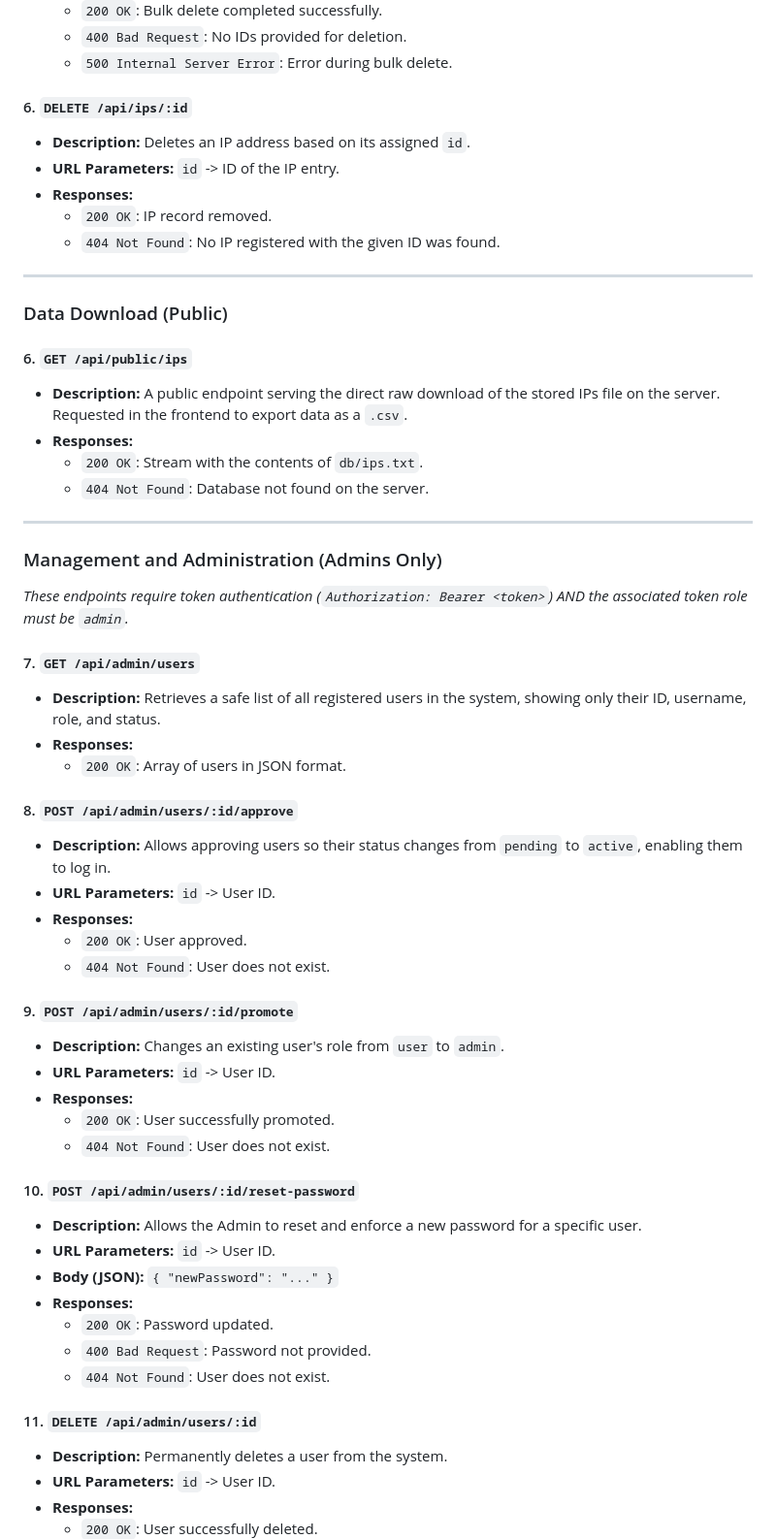
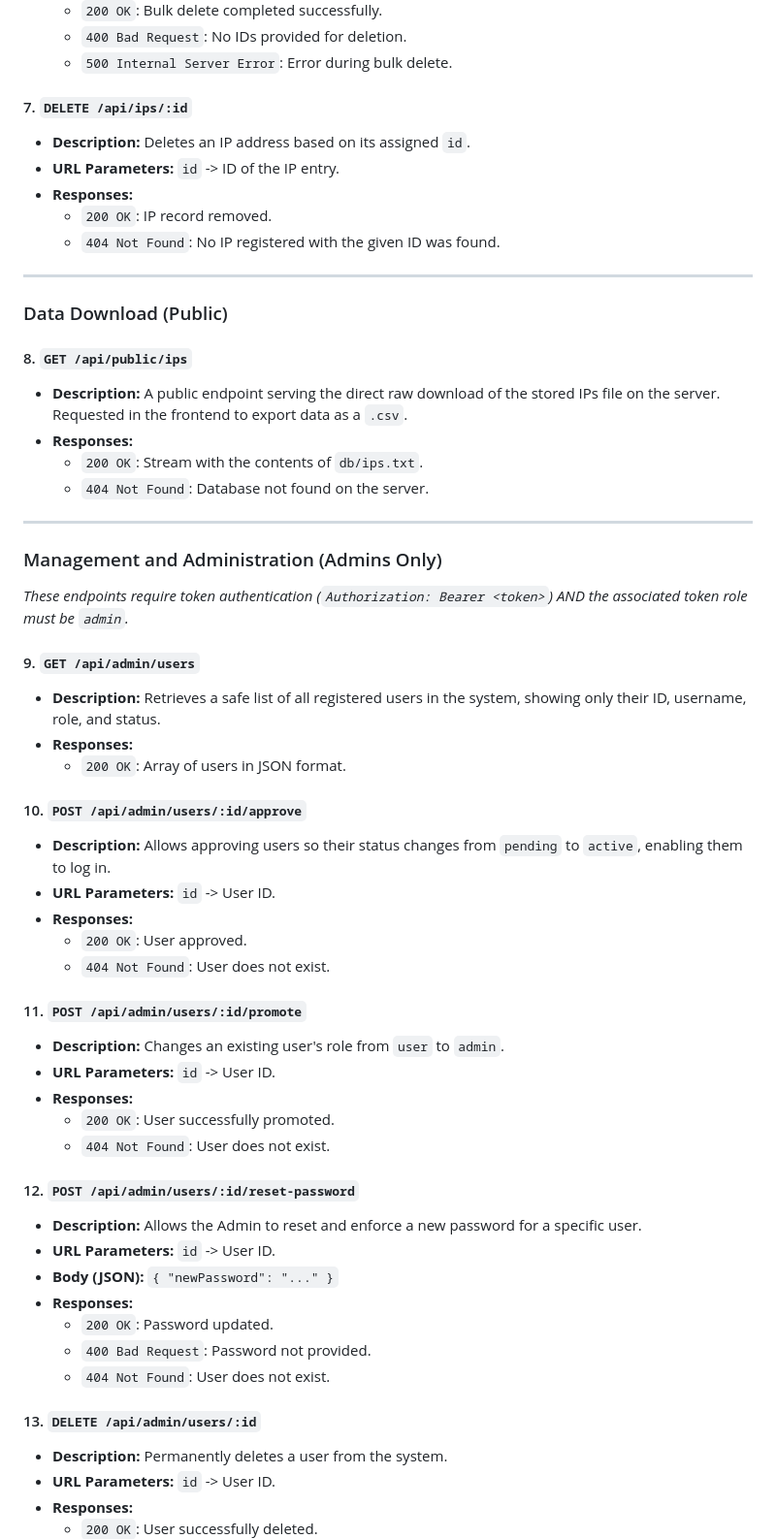
Before and after one commit to DarioGabriel83/ipmanager, a Markdown page: README.md, the part around the change. Shown at 97% size. GitHub-like rendering.

Commit message:
UPDATE: Renumber API endpoint documentation for clarity and consistency

```diff
--- a/README.md
+++ b/README.md
@@ -162,7 +162,7 @@ Below is the technical documentation for each endpoint available in the backend
   - `400 Bad Request`: No IDs provided for deletion.
   - `500 Internal Server Error`: Error during bulk delete.
 
-#### 6. `DELETE /api/ips/:id`
+#### 7. `DELETE /api/ips/:id`
 - **Description:** Deletes an IP address based on its assigned `id`.
 - **URL Parameters:** `id` -> ID of the IP entry.
 - **Responses:**
@@ -173,7 +173,7 @@ Below is the technical documentation for each endpoint available in the backend
 
 ### Data Download (Public)
 
-#### 6. `GET /api/public/ips`
+#### 8. `GET /api/public/ips`
 - **Description:** A public endpoint serving the direct raw download of the stored IPs file on the server. Requested in the frontend to export data as a `.csv`.
 - **Responses:**
   - `200 OK`: Stream with the contents of `db/ips.txt`.
@@ -184,26 +184,26 @@ Below is the technical documentation for each endpoint available in the backend
 ### Management and Administration (Admins Only)
 *These endpoints require token authentication (`Authorization: Bearer <token>`) AND the associated token role must be `admin`.*
 
-#### 7. `GET /api/admin/users`
+#### 9. `GET /api/admin/users`
 - **Description:** Retrieves a safe list of all registered users in the system, showing only their ID, username, role, and status.
 - **Responses:**
   - `200 OK`: Array of users in JSON format.
 
-#### 8. `POST /api/admin/users/:id/approve`
+#### 10. `POST /api/admin/users/:id/approve`
 - **Description:** Allows approving users so their status changes from `pending` to `active`, enabling them to log in.
 - **URL Parameters:** `id` -> User ID.
 - **Responses:**
   - `200 OK`: User approved.
   - `404 Not Found`: User does not exist.
 
-#### 9. `POST /api/admin/users/:id/promote`
+#### 11. `POST /api/admin/users/:id/promote`
 - **Description:** Changes an existing user's role from `user` to `admin`.
 - **URL Parameters:** `id` -> User ID.
 - **Responses:**
   - `200 OK`: User successfully promoted.
   - `404 Not Found`: User does not exist.
 
-#### 10. `POST /api/admin/users/:id/reset-password`
+#### 12. `POST /api/admin/users/:id/reset-password`
 - **Description:** Allows the Admin to reset and enforce a new password for a specific user.
 - **URL Parameters:** `id` -> User ID.
 - **Body (JSON):** `{ "newPassword": "..." }`
@@ -212,7 +212,7 @@ Below is the technical documentation for each endpoint available in the backend
   - `400 Bad Request`: Password not provided.
   - `404 Not Found`: User does not exist.
 
-#### 11. `DELETE /api/admin/users/:id`
+#### 13. `DELETE /api/admin/users/:id`
 - **Description:** Permanently deletes a user from the system.
 - **URL Parameters:** `id` -> User ID.
 - **Responses:**
```
